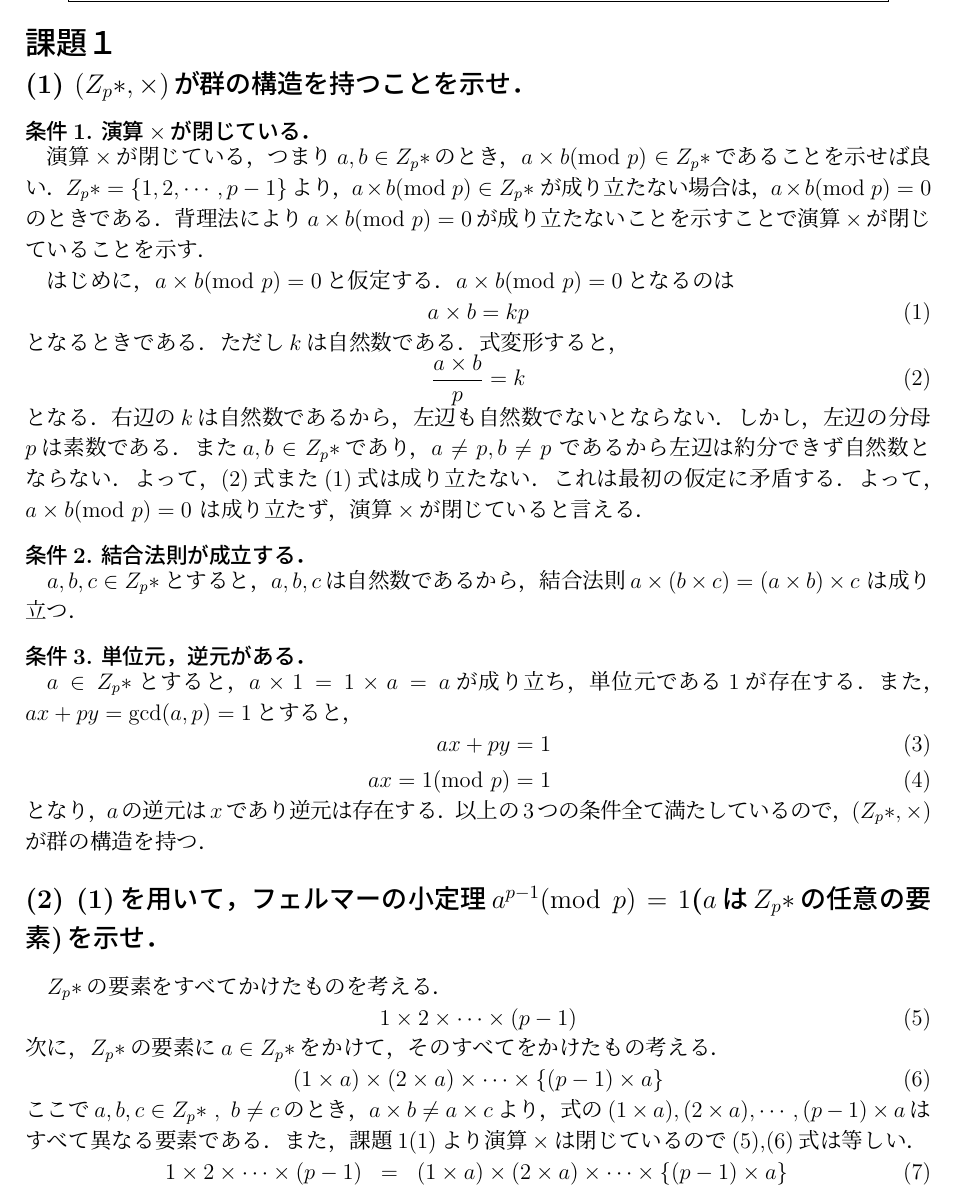
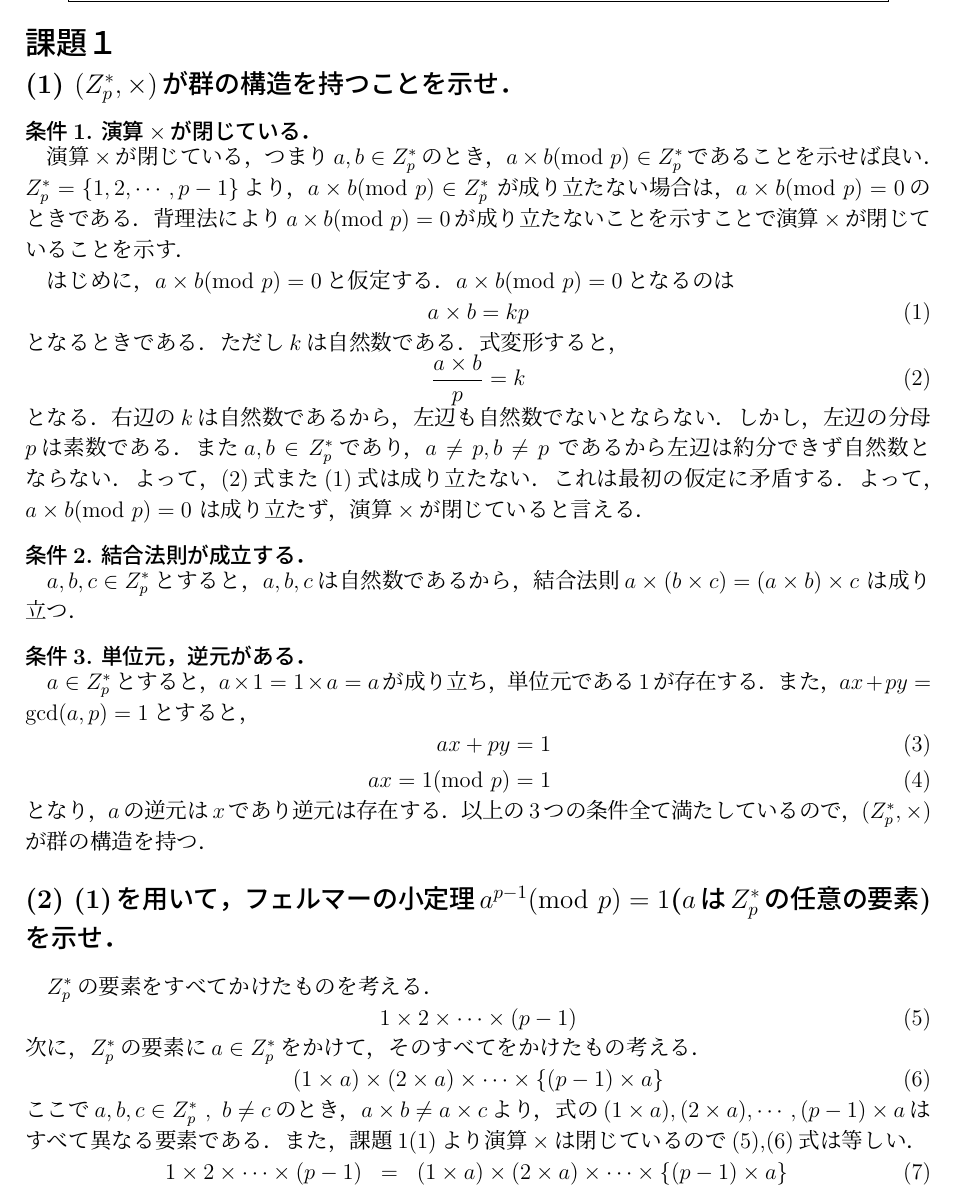
Before and after one commit to chili-kuz/keisan, a LaTeX document (report1/report1.tex): part of page 1 of 2, cut so that both start at the same text. Compiled offline with pLaTeX and dvipdfmx.

Commit message:
report1完成

```diff
--- a/report1/report1.tex
+++ b/report1/report1.tex
@@ -59,16 +59,16 @@
 %%%%%%%%%%%%%%%%%%%%%%%%%%%%%%
 \vspace{-3mm}
 %%%%%%%%%%%%%%%%%%%%%%%%%%%%%%%
-\subsection*{(1)~$(Z_p*,\times)$が群の構造を持つことを示せ．}
+\subsection*{(1)~$(Z_p^*,\times)$が群の構造を持つことを示せ．}
 %%%%%%%%%%%%%%%%%%%%%%%%%%%%%%%%
 %\vspace{-3mm}
 %%%%%%%%%%%%%%%%%%%%%%%%%%%%%%%%
 \subsubsection*{条件1.~演算$\times$が閉じている．}
 %%%%%%%%%%%%%%%%%%%%%%%%%%%%%%%%
 \vspace{-4mm}
-演算$\times$が閉じている，つまり$a,b\in Z_p*$のとき，
-$a\times b(\mathrm{mod}~p)$ $\in Z_p*$であることを示せば良い．
-$Z_p*= \left\{1,2,\cdots,p-1 \right\}$より，$a\times b(\mathrm{mod}~p)\in Z_p*$
+演算$\times$が閉じている，つまり$a,b\in Z_p^*$のとき，
+$a\times b(\mathrm{mod}~p)$ $\in Z_p^*$であることを示せば良い．
+$Z_p^*= \left\{1,2,\cdots,p-1 \right\}$より，$a\times b(\mathrm{mod}~p)\in Z_p^*$
 が成り立たない場合は，$a\times b(\mathrm{mod}~p)=0$のときである．背理法によ
 り$a\times b(\mathrm{mod}~p)=0$が成り立たないことを示すことで演算$\times$が
 閉じていることを示す．
@@ -87,7 +87,7 @@ $a\times b(\mathrm{mod}~p)=0$となるのは
 \end{equation}
 %
 となる．右辺の$k$は自然数であるから，左辺も自然数でないとならない．しか
-し，左辺の分母$p$は素数である．また$a,b\in Z_p*$であり，$a\neq p,b\neq p$
+し，左辺の分母$p$は素数である．また$a,b\in Z_p^*$であり，$a\neq p,b\neq p$
 であるから左辺は約分できず自然数とならない．よって，(2)式また(1)式は成り
 立たない．これは最初の仮定に矛盾する．よって，$a\times b(\mathrm{mod}~p)=0$
 は成り立たず，演算$\times$が閉じていると言える．
@@ -115,13 +115,13 @@ $a\in Z_p*$とすると，$a \times 1 = 1 \times a = a$が成り立ち，単位
 \end{eqnarray}
 %
 となり，$a$の逆元は$x$であり逆元は存在する．以上の3つの条件全て満たして
-いるので，$(Z_p*,\times)$が群の構造を持つ．
+いるので，$(Z_p^*,\times)$が群の構造を持つ．
 \vspace{-5mm}
 %%%%%%%%%%%%%%%%%%%%%%%%%%%%%%%
-\subsection*{(2)~(1)を用いて，フェルマーの小定理$a^{p-1}(\mathrm{mod}~p)=1$($a$は$Z_p*$の任意の要素)を示せ．}
+\subsection*{(2)~(1)を用いて，フェルマーの小定理$a^{p-1}(\mathrm{mod}~p)=1$($a$は$Z_p^*$の任意の要素)を示せ．}
 %%%%%%%%%%%%%%%%%%%%%%%%%%%%%%%%
-%はじめに，$a,b,c\in Z_p*~,~b\neq c$のとき，$a \times b \neq a \times c$を
-%背理法を用いて示す．$a,b,c\in Z_p*~,~b\neq c$のとき
+%はじめに，$a,b,c\in Z_p^*~,~b\neq c$のとき，$a \times b \neq a \times c$を
+%背理法を用いて示す．$a,b,c\in Z_p^*~,~b\neq c$のとき
 %$a \times b = a\times c$と仮定する．両辺に左から$a$の逆元をかけると
 %
 %\begin{eqnarray}
@@ -130,21 +130,21 @@ $a\in Z_p*$とすると，$a \times 1 = 1 \times a = a$が成り立ち，単位
 %\end{eqnarray}
 %
 %となり，$b\neq c$と矛盾する．
-%$a,b,c\in Z_p*~,~b\neq c$のとき，$a \times b \neq a \times c$は成り立つ．
-$Z_p*$の要素をすべてかけたものを考える．
+%$a,b,c\in Z_p^*~,~b\neq c$のとき，$a \times b \neq a \times c$は成り立つ．
+$Z_p^*$の要素をすべてかけたものを考える．
 %
 \begin{equation} \label{equ:12}
  1 \times 2 \times \cdots \times (p-1)
 \end{equation}
 %
-次に，$Z_p*$の要素に$a\in Z_p*$をかけて，そのすべてをかけたもの考える．
+次に，$Z_p^*$の要素に$a\in Z_p^*$をかけて，そのすべてをかけたもの考える．
 %
 \begin{equation} \label{equ:1a}
  (1 \times a)\times (2 \times a)
   \times \cdots \times \left\{ (p-1) \times a\right\}
 \end{equation}
 %
-ここで$a,b,c\in Z_p*~,~b\neq c$のとき，$a \times b \neq a \times c$より，
+ここで$a,b,c\in Z_p^*~,~b\neq c$のとき，$a \times b \neq a \times c$より，
 式の$(1 \times a),(2 \times a),\cdots,(p-1) \times a$はすべて異なる要素
 である．また，課題1(1)より演算$\times$は閉じているので
 (\ref{equ:12}),(\ref{equ:1a})式は等しい．
```
Also changed, not shown: report1/.#report1.tex (deleted, +0 -1 lines), report1/report1.pdf, report1/report1.tex (4 more changed lines), 4 other files.
